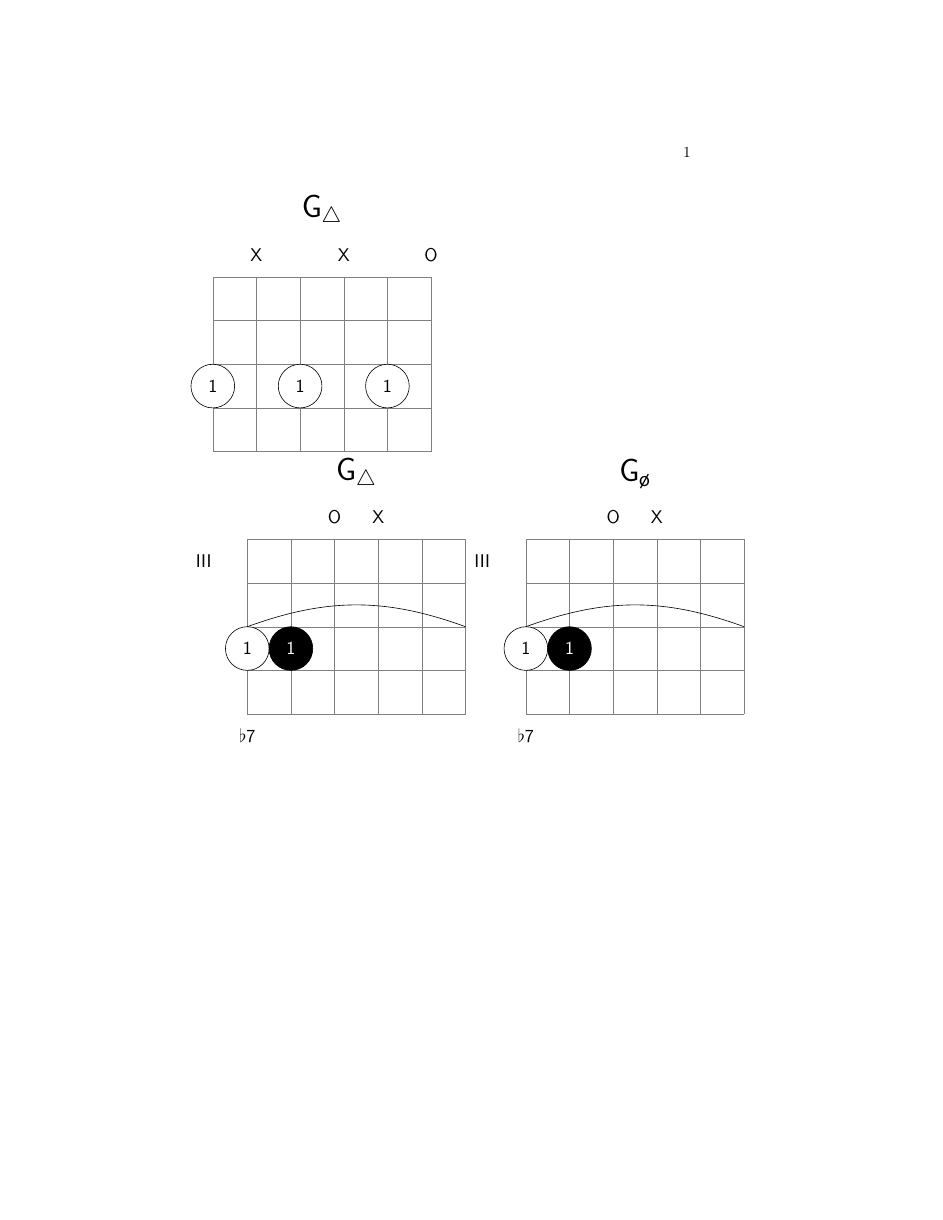
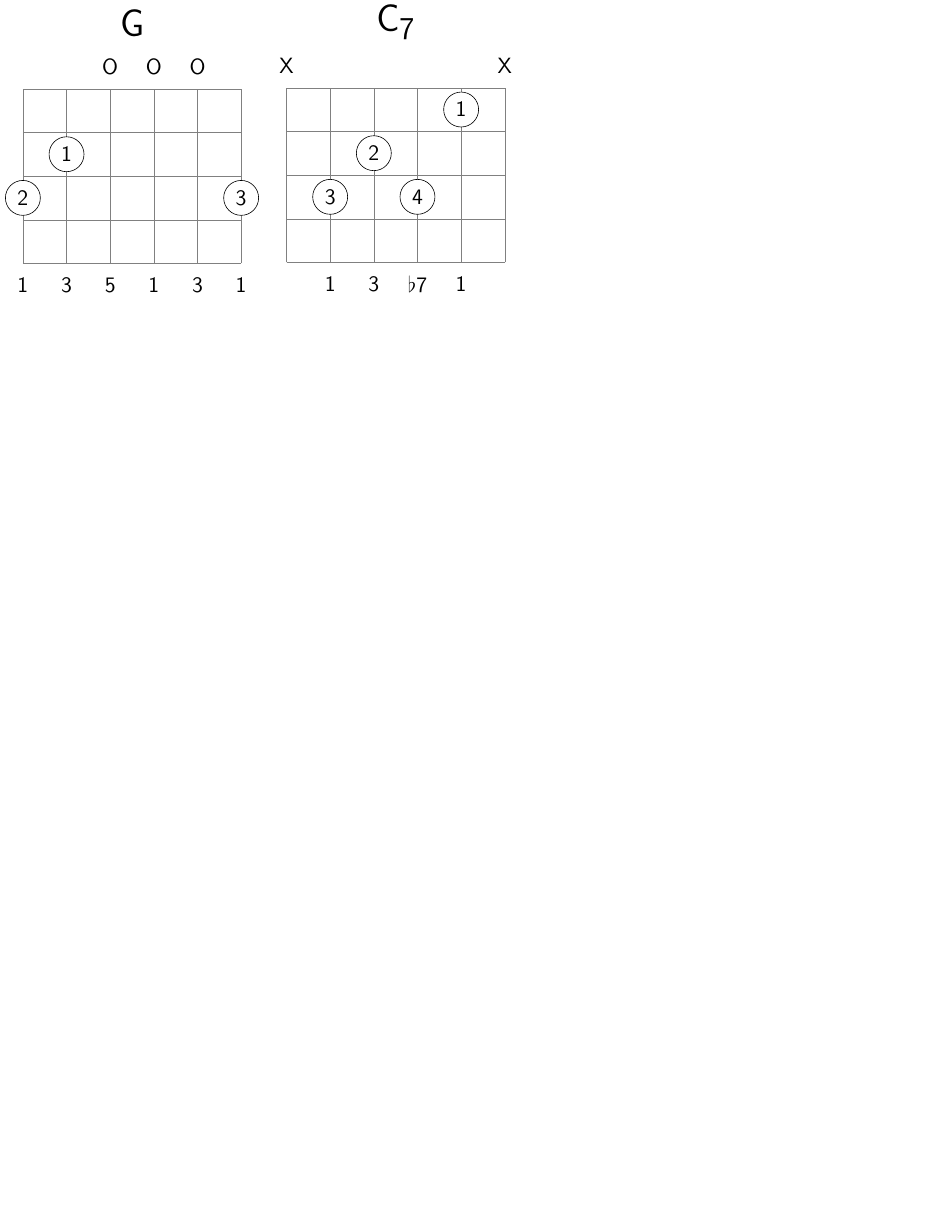
Before and after one commit to ronligt/LaTeX-Akkoord, a LaTeX figure (akkoord.tex): the whole page, the shorter picture padded with empty space. Compiled offline with pdfLaTeX.

Commit message:
Akkoorden nu met vingerzetting en nootwaarden onder tab

```diff
--- a/akkoord.tex
+++ b/akkoord.tex
@@ -47,36 +89,3 @@
-\akkoord{3x3x3o}{G\textsubscript{$\triangle$}}
-
-
-\begin{tikzpicture}[font=\sffamily\sansmath]
-\draw[help lines] (0,0) grid (5,4);
-\filldraw [fill=white] (0,1.5) circle [radius=0.5];
-\draw (0,1.5) node {\Large 1};
-\filldraw [fill=black] (1,1.5) circle [radius=0.5];
-\draw [color=white] (1,1.5) node {\Large 1};
-\draw (-1,3.5) node {\Large III};
-\draw (0,2) to[out=20, in=160] (5,2);
-\draw (3,4.5) node {\Large X};
-\draw (2,4.5) node {\Large O};
-\draw (0,-0.5) node {\Large $\flat$7};
-\draw (2.5,5.5) node {\Huge G\textsubscript{$\triangle$}};
-%\draw[step=0.5, gray, very thin] (-1.4,-1.4) grid (1.4,1.4);
-%\draw (0,0) parabola (1,1.5) parabola[bend at end] (2,0);
-%\draw (0,0) sin (1,1) cos (2,0) sin (3,-1) cos (4,0) sin (5,1);
-\end{tikzpicture}
-\begin{tikzpicture}[font=\sffamily\sansmath]
-\draw[help lines] (0,0) grid (5,4);
-\filldraw [fill=white] (0,1.5) circle [radius=0.5];
-\draw (0,1.5) node {\Large 1};
-\filldraw [fill=black] (1,1.5) circle [radius=0.5];
-\draw [color=white] (1,1.5) node {\Large 1};
-\draw (-1,3.5) node {\Large III};
-\draw (0,2) to[out=20, in=160] (5,2);
-\draw (3,4.5) node {\Large X};
-\draw (2,4.5) node {\Large O};
-\draw (0,-0.5) node {\Large $\flat$7};
-\draw (2.5,5.5) node {\Huge G\textsubscript{\o}};
-%\draw[step=0.5, gray, very thin] (-1.4,-1.4) grid (1.4,1.4);
-%\draw (0,0) parabola (1,1.5) parabola[bend at end] (2,0);
-%\draw (0,0) sin (1,1) cos (2,0) sin (3,-1) cos (4,0) sin (5,1);
-\end{tikzpicture}
+\akkoord{3/2/1,2/1/3,o/5,o/1,o/3,3/3/1}{G}
+\akkoord{x,3/3/1,2/2/3,3/4/{$\flat$7},1/1/1,x}{C\textsubscript{7}}
 \end{document}
```
Also changed, not shown: akkoord.pdf, akkoord.tex (94 more changed lines), 1 other file.
